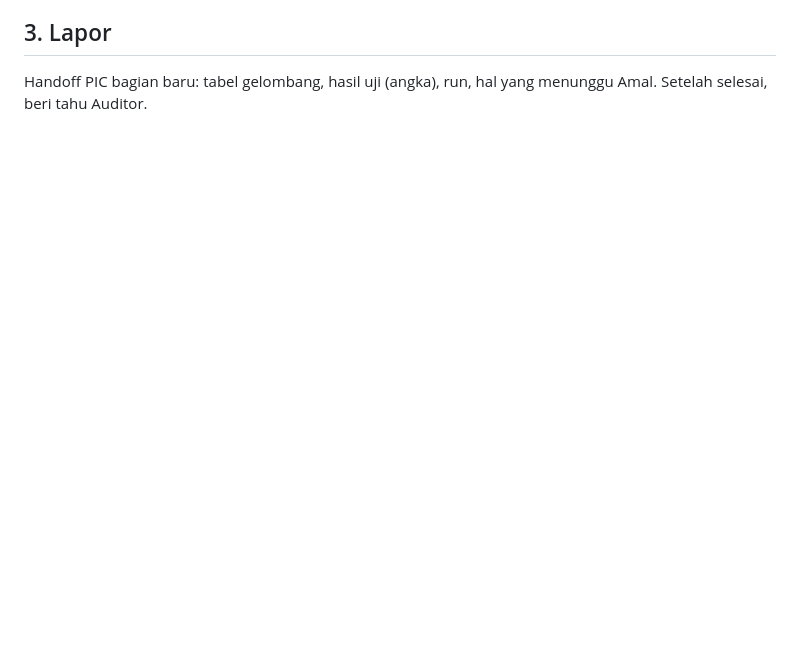
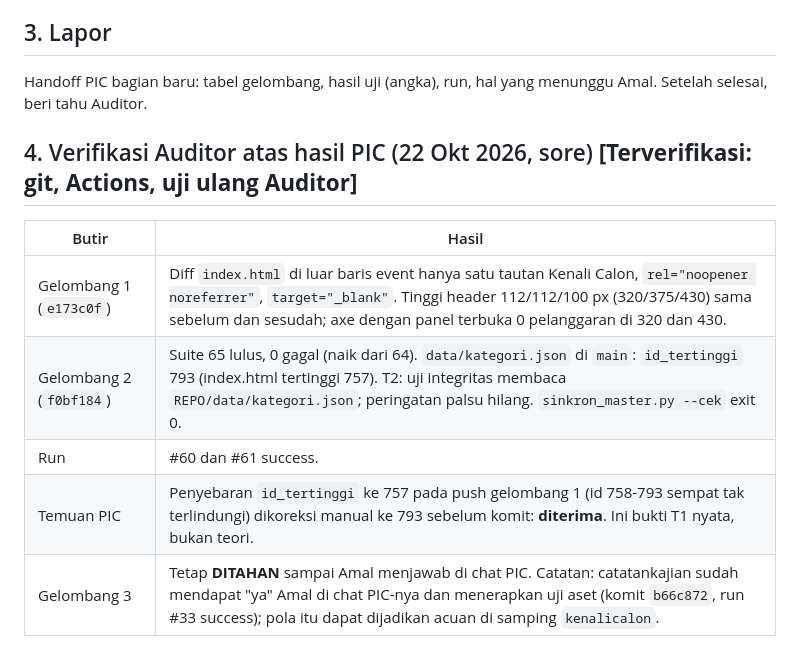
Before and after one commit to reconciler/jadwalkajian, a Markdown page: AUDIT-HANDOFF-2026-10-22-auditor.md, the part around the change. GitHub-like rendering; blank space fills up the shorter version.

Commit message:
Catat verifikasi Auditor 22 Okt di handoff instruksi
Verifikasi Auditor atas hasil PIC: tautan Kenali Calon, T1/T2, uji aset catatankajian, akordeon kenalicalon

Hanya berkas koordinasi.

Co-Authored-By: Claude Sonnet 5.5 <noreply@anthropic.com>
Claude-Session: https://claude.ai/code/session_01V7K2gPxpghoLSqB74zsXWV

```diff
--- a/AUDIT-HANDOFF-2026-10-22-auditor.md
+++ b/AUDIT-HANDOFF-2026-10-22-auditor.md
@@ -48,3 +48,13 @@ Auditor di git/Actions/hitungan), **[Usulan Auditor]** (kesimpulan Auditor).
 
 ## 3. Lapor
 Handoff PIC bagian baru: tabel gelombang, hasil uji (angka), run, hal yang menunggu Amal. Setelah selesai, beri tahu Auditor.
+
+## 4. Verifikasi Auditor atas hasil PIC (22 Okt 2026, sore) **[Terverifikasi: git, Actions, uji ulang Auditor]**
+
+| Butir | Hasil |
+|---|---|
+| Gelombang 1 (`e173c0f`) | Diff `index.html` di luar baris event hanya satu tautan Kenali Calon, `rel="noopener noreferrer"`, `target="_blank"`. Tinggi header 112/112/100 px (320/375/430) sama sebelum dan sesudah; axe dengan panel terbuka 0 pelanggaran di 320 dan 430. |
+| Gelombang 2 (`f0bf184`) | Suite 65 lulus, 0 gagal (naik dari 64). `data/kategori.json` di `main`: `id_tertinggi` 793 (index.html tertinggi 757). T2: uji integritas membaca `REPO/data/kategori.json`; peringatan palsu hilang. `sinkron_master.py --cek` exit 0. |
+| Run | #60 dan #61 success. |
+| Temuan PIC | Penyebaran `id_tertinggi` ke 757 pada push gelombang 1 (id 758-793 sempat tak terlindungi) dikoreksi manual ke 793 sebelum komit: **diterima**. Ini bukti T1 nyata, bukan teori. |
+| Gelombang 3 | Tetap **DITAHAN** sampai Amal menjawab di chat PIC. Catatan: catatankajian sudah mendapat "ya" Amal di chat PIC-nya dan menerapkan uji aset (komit `b66c872`, run #33 success); pola itu dapat dijadikan acuan di samping `kenalicalon`. |
```
